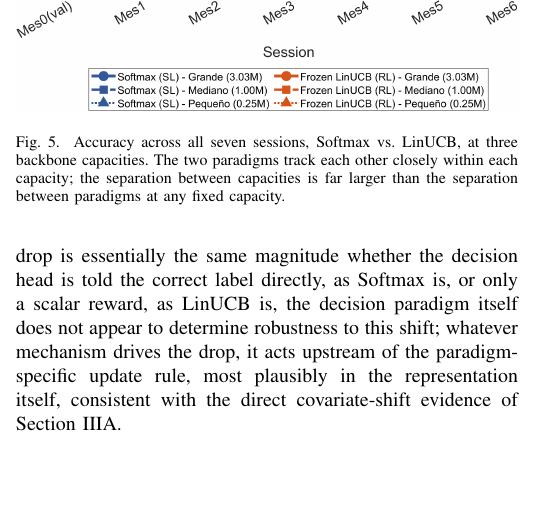
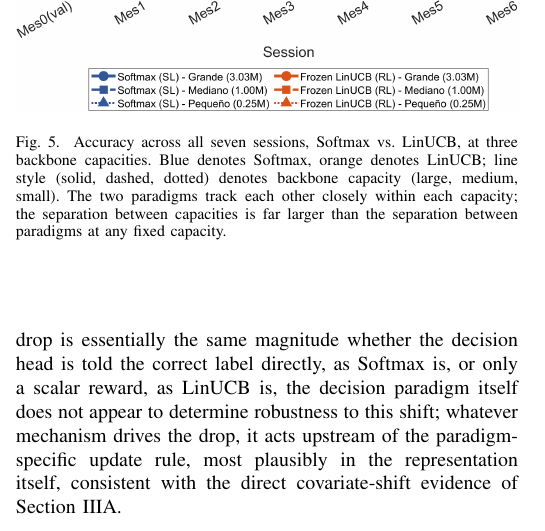
Before and after one commit to laboratorioAI/hgr-emg-longitudinal-study, a LaTeX paper (05_figures_and_paper/paper/ICASSP2027-paper.tex): part of one column of page 6 of 8, cut so that both start at the same text, the shorter picture padded with empty space. Compiled offline with pdfLaTeX; a missing font is replaced by an installed copy or a similar font; a LaTeX package or settings file that is missing is left out.

Commit message:
Make Fig. 5's color/line-style encoding explicit in its caption
Blue=Softmax, orange=LinUCB, and line style (solid/dashed/dotted)=backbone
capacity were only decodable from the in-figure legend; reviewers
typically expect this stated in the caption text as well, even when it
looks obvious from the plot itself.

```diff
--- a/05_figures_and_paper/paper/ICASSP2027-paper.tex
+++ b/05_figures_and_paper/paper/ICASSP2027-paper.tex
@@ -211,7 +211,7 @@ Small  & 86.7 & 82.5 & 4.8\% & 84.6 & 80.7 & 4.6\% \\
 \begin{figure}[t]
 \centering
 \includegraphics[width=\linewidth]{fig_sl_vs_rl_scales_en.png}
-\caption{Accuracy across all seven sessions, Softmax vs.\ LinUCB, at three backbone capacities. The two paradigms track each other closely within each capacity; the separation between capacities is far larger than the separation between paradigms at any fixed capacity.}
+\caption{Accuracy across all seven sessions, Softmax vs.\ LinUCB, at three backbone capacities. Blue denotes Softmax, orange denotes LinUCB; line style (solid, dashed, dotted) denotes backbone capacity (large, medium, small). The two paradigms track each other closely within each capacity; the separation between capacities is far larger than the separation between paradigms at any fixed capacity.}
 \label{fig:sl_vs_rl}
 \end{figure}
 
```
